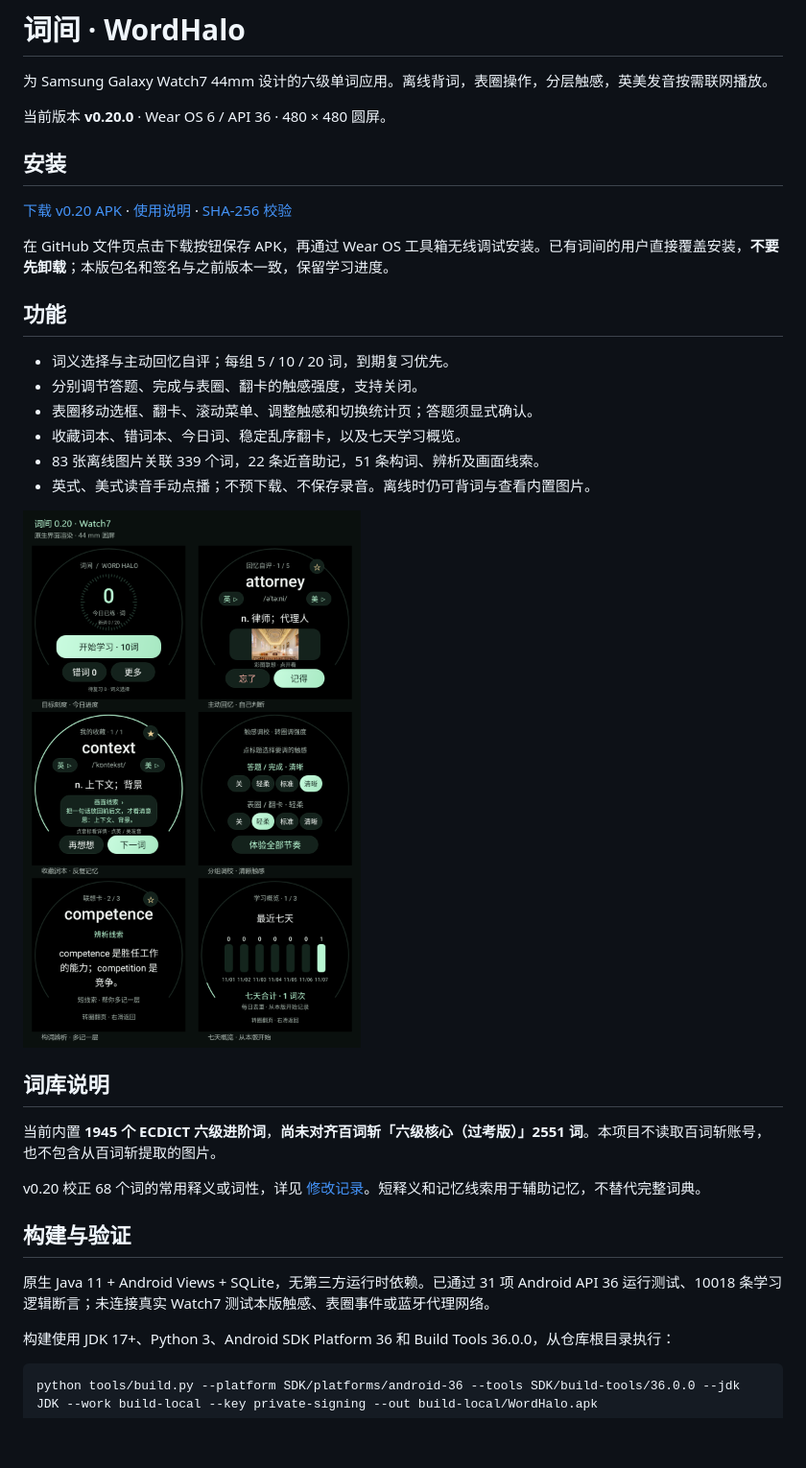
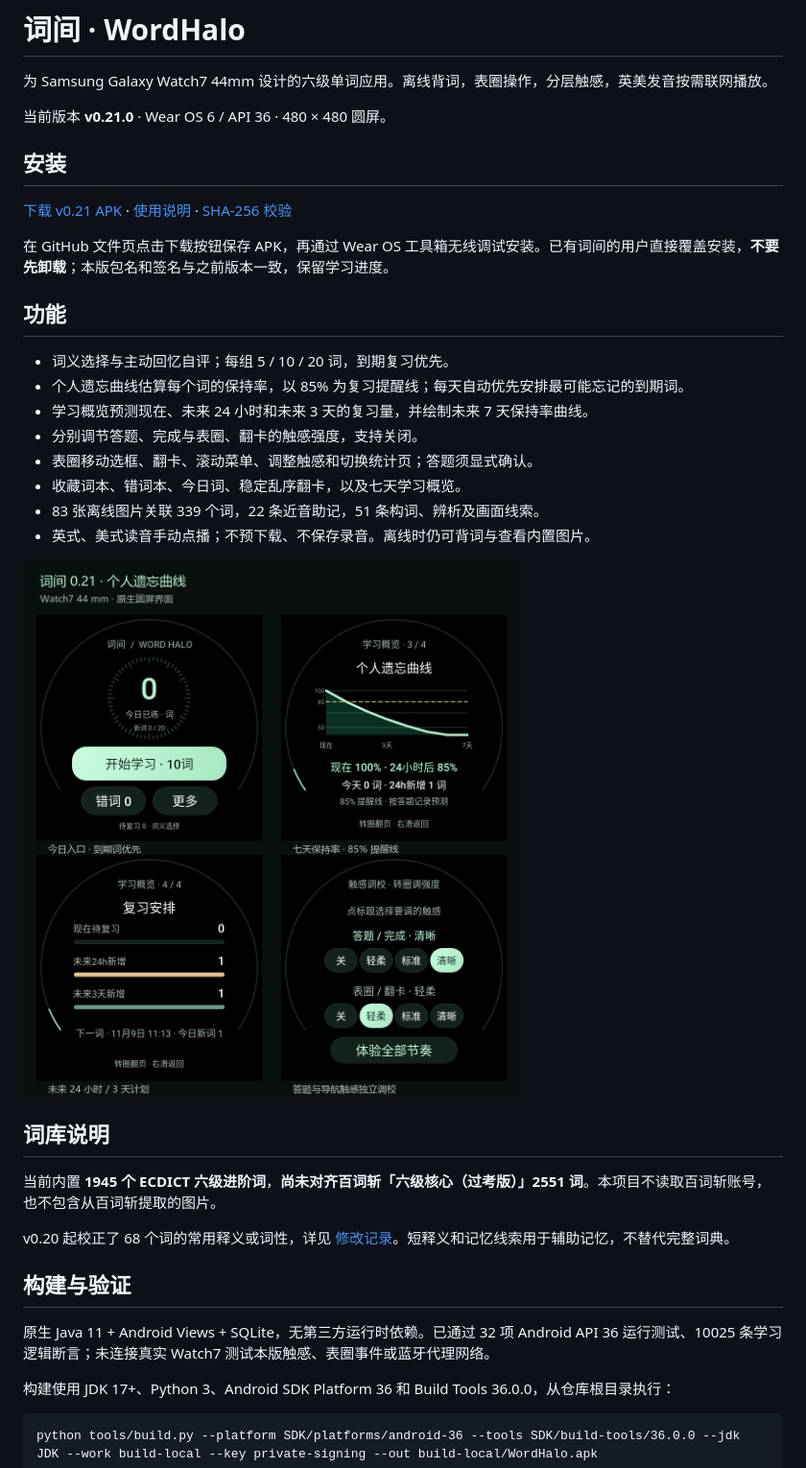
Before and after one commit to doxhj007/wordhalo-watch7, a Markdown page: README.md, the part around the change. Shown at 96% size. Rendered like a GitHub page; pictures changed too: docs/preview.png; blank space fills up the shorter version.

Commit message:
Add personal forgetting curve and daily review forecast

```diff
--- a/README.md
+++ b/README.md
@@ -2,17 +2,19 @@
 
 为 Samsung Galaxy Watch7 44mm 设计的六级单词应用。离线背词，表圈操作，分层触感，英美发音按需联网播放。
 
-当前版本 **v0.20.0** · Wear OS 6 / API 36 · 480 × 480 圆屏。
+当前版本 **v0.21.0** · Wear OS 6 / API 36 · 480 × 480 圆屏。
 
 ## 安装
 
-[下载 v0.20 APK](dist/WordHalo-Watch7-v0.20.apk) · [使用说明](docs/使用说明.md) · [SHA-256 校验](dist/SHA256SUMS.txt)
+[下载 v0.21 APK](dist/WordHalo-Watch7-v0.21.apk) · [使用说明](docs/使用说明.md) · [SHA-256 校验](dist/SHA256SUMS.txt)
 
 在 GitHub 文件页点击下载按钮保存 APK，再通过 Wear OS 工具箱无线调试安装。已有词间的用户直接覆盖安装，**不要先卸载**；本版包名和签名与之前版本一致，保留学习进度。
 
 ## 功能
 
 - 词义选择与主动回忆自评；每组 5 / 10 / 20 词，到期复习优先。
+- 个人遗忘曲线估算每个词的保持率，以 85% 为复习提醒线；每天自动优先安排最可能忘记的到期词。
+- 学习概览预测现在、未来 24 小时和未来 3 天的复习量，并绘制未来 7 天保持率曲线。
 - 分别调节答题、完成与表圈、翻卡的触感强度，支持关闭。
 - 表圈移动选框、翻卡、滚动菜单、调整触感和切换统计页；答题须显式确认。
 - 收藏词本、错词本、今日词、稳定乱序翻卡，以及七天学习概览。
@@ -25,11 +27,11 @@
 
 当前内置 **1945 个 ECDICT 六级进阶词**，**尚未对齐百词斩「六级核心（过考版）」2551 词**。本项目不读取百词斩账号，也不包含从百词斩提取的图片。
 
-v0.20 校正 68 个词的常用释义或词性，详见 [修改记录](VOCABULARY-REVIEW.json)。短释义和记忆线索用于辅助记忆，不替代完整词典。
+v0.20 起校正了 68 个词的常用释义或词性，详见 [修改记录](VOCABULARY-REVIEW.json)。短释义和记忆线索用于辅助记忆，不替代完整词典。
 
 ## 构建与验证
 
-原生 Java 11 + Android Views + SQLite，无第三方运行时依赖。已通过 31 项 Android API 36 运行测试、10018 条学习逻辑断言；未连接真实 Watch7 测试本版触感、表圈事件或蓝牙代理网络。
+原生 Java 11 + Android Views + SQLite，无第三方运行时依赖。已通过 32 项 Android API 36 运行测试、10025 条学习逻辑断言；未连接真实 Watch7 测试本版触感、表圈事件或蓝牙代理网络。
 
 构建使用 JDK 17+、Python 3、Android SDK Platform 36 和 Build Tools 36.0.0，从仓库根目录执行：
 
```
Also changed, not shown: docs/DEVELOPMENT.md (+9 -3 lines), docs/RELEASE-v0.21.md (added, +7 -0 lines), docs/使用说明.md (+8 -4 lines), 12 other files.
